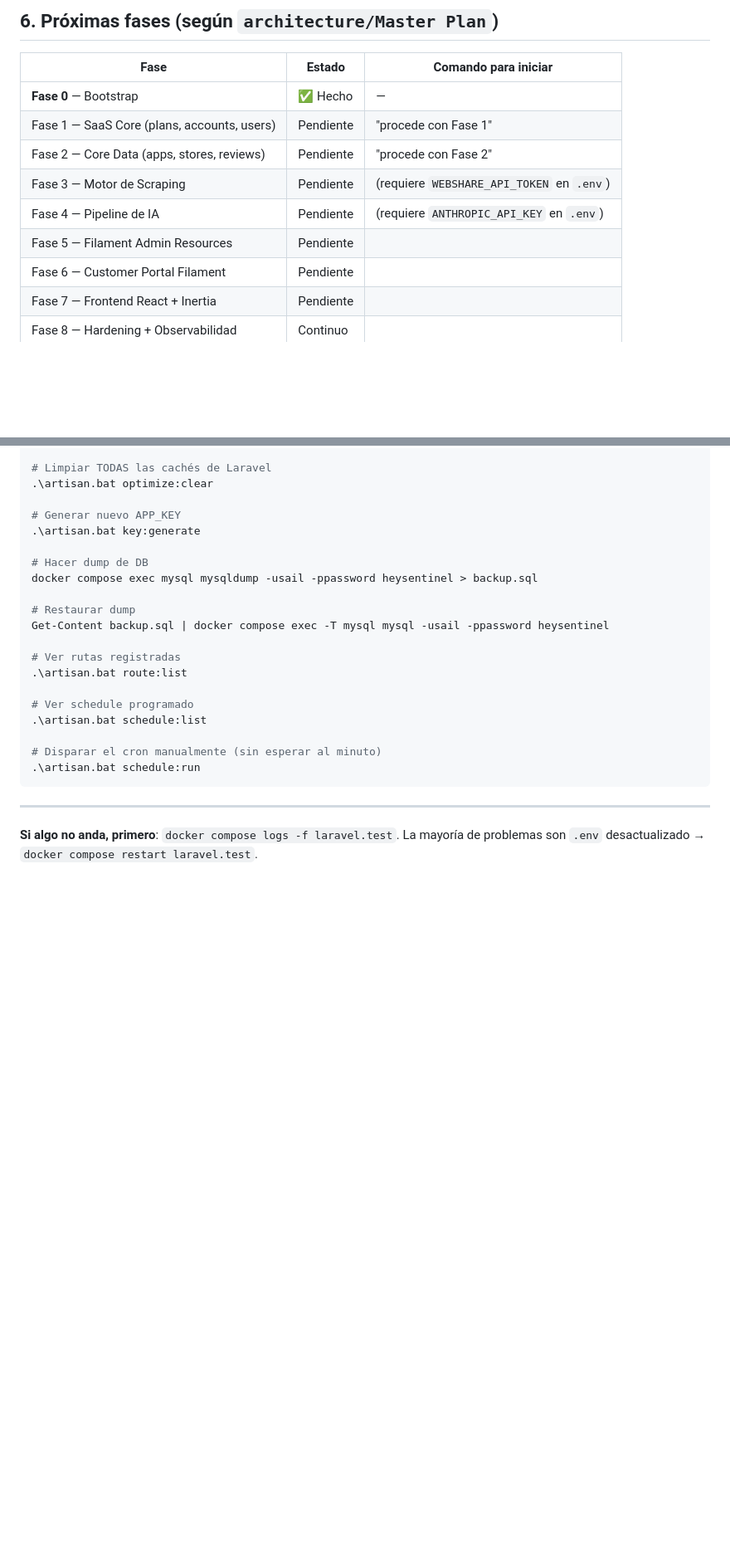
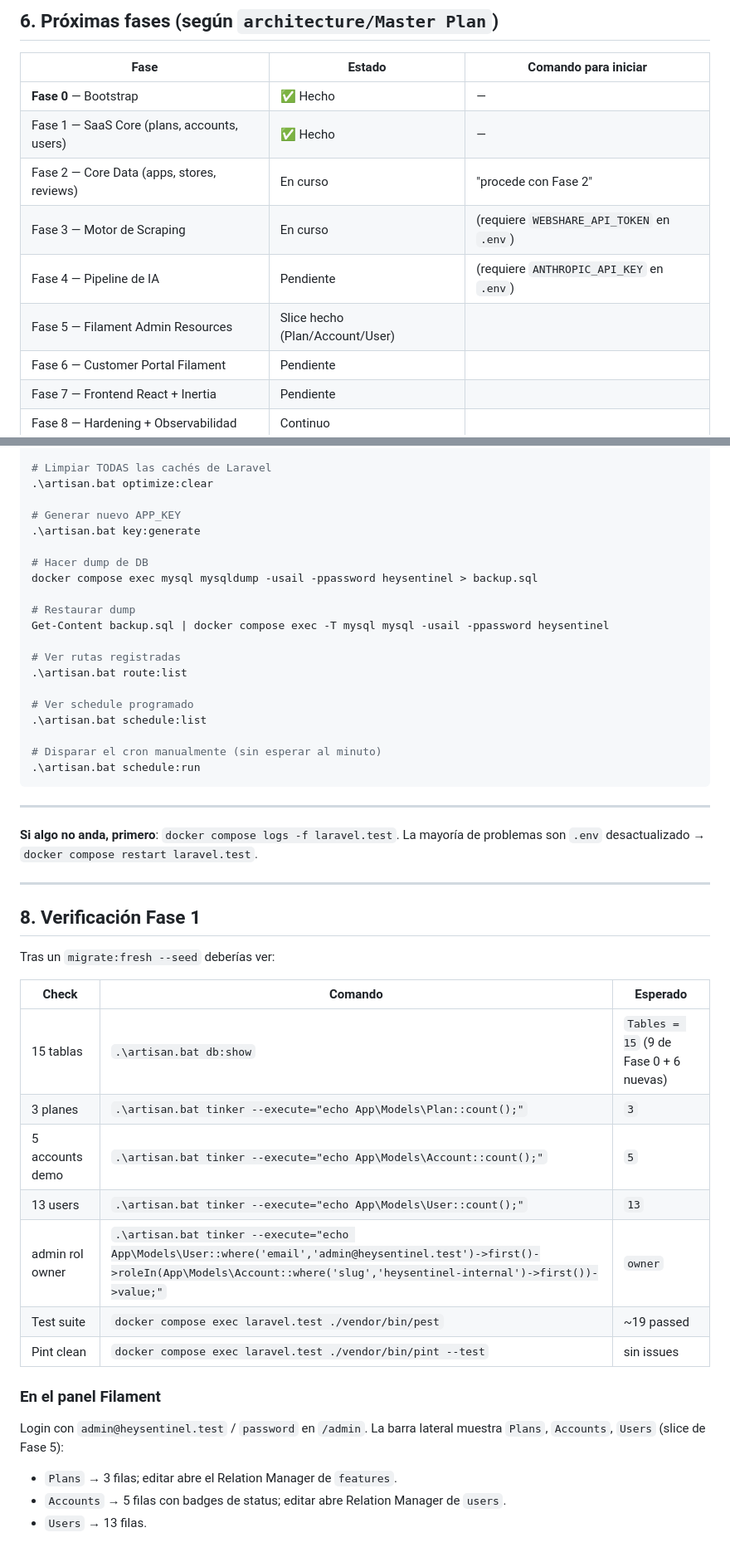
Before and after one commit to Greg21-coder/hey-sentinel, a Markdown page: CHEATSHEET.md, 2 parts joined by grey strips. Shown at 83% size. Rendered like a GitHub page; blank space fills up the shorter version.

Commit message:
docs(phase-1): update CHEATSHEET with Phase 1 verification steps

```diff
--- a/CHEATSHEET.md
+++ b/CHEATSHEET.md
@@ -208,11 +208,11 @@ C:\Kraft\HeySentinel\
 | Fase | Estado | Comando para iniciar |
 |------|--------|----------------------|
 | **Fase 0** — Bootstrap | ✅ Hecho | — |
-| Fase 1 — SaaS Core (plans, accounts, users) | Pendiente | "procede con Fase 1" |
-| Fase 2 — Core Data (apps, stores, reviews) | Pendiente | "procede con Fase 2" |
-| Fase 3 — Motor de Scraping | Pendiente | (requiere `WEBSHARE_API_TOKEN` en `.env`) |
+| Fase 1 — SaaS Core (plans, accounts, users) | ✅ Hecho | — |
+| Fase 2 — Core Data (apps, stores, reviews) | En curso | "procede con Fase 2" |
+| Fase 3 — Motor de Scraping | En curso | (requiere `WEBSHARE_API_TOKEN` en `.env`) |
 | Fase 4 — Pipeline de IA | Pendiente | (requiere `ANTHROPIC_API_KEY` en `.env`) |
-| Fase 5 — Filament Admin Resources | Pendiente | |
+| Fase 5 — Filament Admin Resources | Slice hecho (Plan/Account/User) | |
 | Fase 6 — Customer Portal Filament | Pendiente | |
 | Fase 7 — Frontend React + Inertia | Pendiente | |
 | Fase 8 — Hardening + Observabilidad | Continuo | |
@@ -250,3 +250,26 @@ Get-Content backup.sql | docker compose exec -T mysql mysql -usail -ppassword he
 ---
 
 **Si algo no anda, primero**: `docker compose logs -f laravel.test`. La mayoría de problemas son `.env` desactualizado → `docker compose restart laravel.test`.
+
+---
+
+## 8. Verificación Fase 1
+
+Tras un `migrate:fresh --seed` deberías ver:
+
+| Check | Comando | Esperado |
+|---|---|---|
+| 15 tablas | `.\artisan.bat db:show` | `Tables = 15` (9 de Fase 0 + 6 nuevas) |
+| 3 planes | `.\artisan.bat tinker --execute="echo App\Models\Plan::count();"` | `3` |
+| 5 accounts demo | `.\artisan.bat tinker --execute="echo App\Models\Account::count();"` | `5` |
+| 13 users | `.\artisan.bat tinker --execute="echo App\Models\User::count();"` | `13` |
+| admin rol owner | `.\artisan.bat tinker --execute="echo App\Models\User::where('email','admin@heysentinel.test')->first()->roleIn(App\Models\Account::where('slug','heysentinel-internal')->first())->value;"` | `owner` |
+| Test suite | `docker compose exec laravel.test ./vendor/bin/pest` | ~19 passed |
+| Pint clean | `docker compose exec laravel.test ./vendor/bin/pint --test` | sin issues |
+
+### En el panel Filament
+
+Login con `admin@heysentinel.test` / `password` en `/admin`. La barra lateral muestra `Plans`, `Accounts`, `Users` (slice de Fase 5):
+- `Plans` → 3 filas; editar abre el Relation Manager de `features`.
+- `Accounts` → 5 filas con badges de status; editar abre Relation Manager de `users`.
+- `Users` → 13 filas.
```
